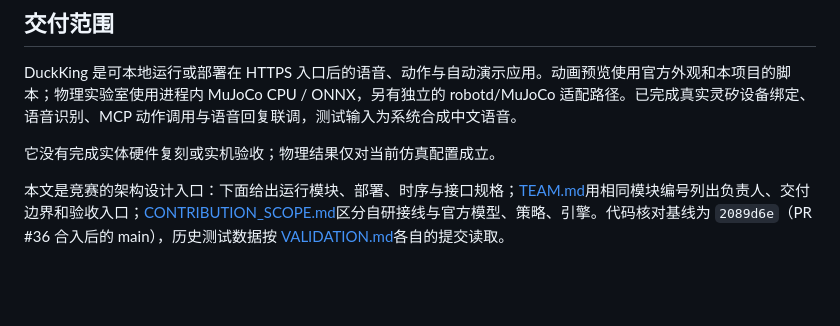
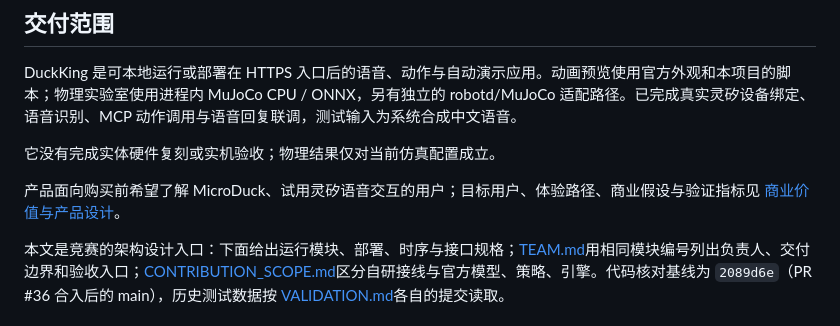
Before and after one commit to zhoutingunl/DuckKing, a Markdown page: docs/ARCHITECTURE.md, the part around the change. Drawn GitHub-style; blank space fills up the shorter version.

```diff
--- a/docs/ARCHITECTURE.md
+++ b/docs/ARCHITECTURE.md
@@ -5,6 +5,8 @@
 DuckKing 是可本地运行或部署在 HTTPS 入口后的语音、动作与自动演示应用。动画预览使用官方外观和本项目的脚本；物理实验室使用进程内 MuJoCo CPU / ONNX，另有独立的 robotd/MuJoCo 适配路径。已完成真实灵矽设备绑定、语音识别、MCP 动作调用与语音回复联调，测试输入为系统合成中文语音。
 
 它没有完成实体硬件复刻或实机验收；物理结果仅对当前仿真配置成立。
+
+产品面向购买前希望了解 MicroDuck、试用灵矽语音交互的用户；目标用户、体验路径、商业假设与验证指标见 [商业价值与产品设计](PRODUCT_DESIGN.md)。
 
 本文是竞赛的架构设计入口：下面给出运行模块、部署、时序与接口规格；[TEAM.md](TEAM.md)用相同模块编号列出负责人、交付边界和验收入口；[CONTRIBUTION_SCOPE.md](CONTRIBUTION_SCOPE.md)区分自研接线与官方模型、策略、引擎。代码核对基线为 `2089d6e`（PR #36 合入后的 main），历史测试数据按 [VALIDATION.md](VALIDATION.md)各自的提交读取。
 
```
Also changed, not shown: README.md (+10 -2 lines), docs/PRODUCT_DESIGN.md (added, +120 -0 lines).
